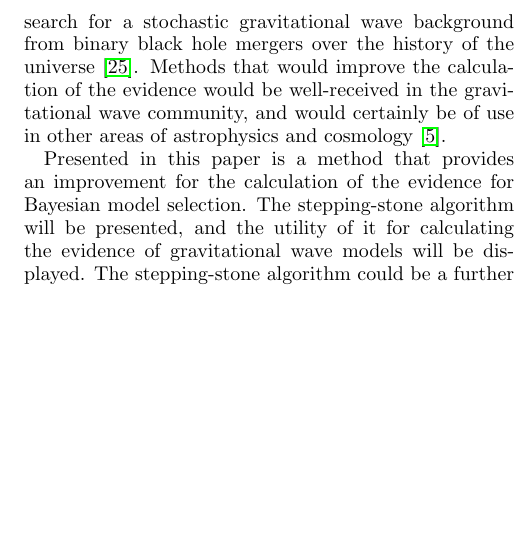
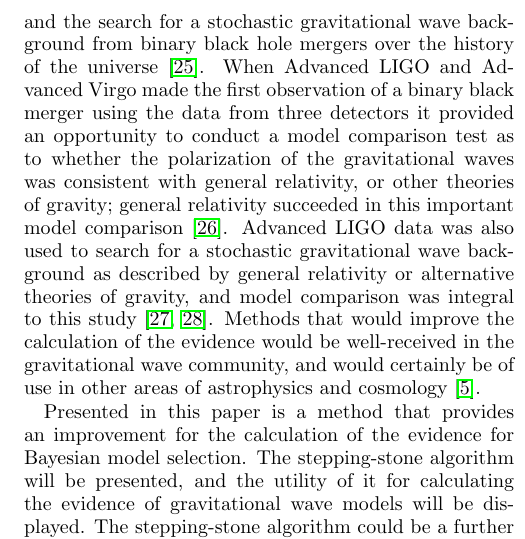
Before and after one commit to pmat747/SS-draft, a LaTeX paper (PRDSS.tex): part of one column of page 2 of 9, cut so that both start at the same text, the shorter picture padded with empty space. Compiled offline with pdfLaTeX.

Commit message:
Update PRDSS.tex
More text about model comparison added to the Intro

```diff
--- a/PRDSS.tex
+++ b/PRDSS.tex
@@ -57,7 +57,7 @@ Recent dramatic observations with, for example, the cosmic microwave background
 
 The importance of accurate parameter estimation calculations was dramatically displayed with the observations of gravitational waves and gamma rays from the binary neutron star merger GW170817 and GRB 170817A~\cite{PhysRevLett.119.161101,2041-8205-848-2-L14}. Using the data from the two Advanced LIGO detectors~\cite{0264-9381-32-7-074001} and the Advanced Virgo detector~\cite{0264-9381-32-2-024001} an initial sky-map and distance estimates from the gravitational wave data was released five hours after the merger~\cite{2041-8205-848-2-L12} using a specially designed method for sky position estimation~\cite{PhysRevD.93.024013}. A little over 11 hours after the gravitational wave - gamma ray event refined estimates were released based on the first comprehensive parameter estimation~\cite{Veitch:2015}, giving a more accurate estimated of the sky position and distance to the source~\cite{2041-8205-848-2-L12}. The parameter estimation calculations allowed astronomers to identify the source, providing for electromagnetic observations that yielded a plethora of astrophysical information, including the observation of a kilonova~\cite{2041-8205-848-2-L12}. The necessity to make parameter estimation estimates will continue as gravitational wave data is used for multimessenger astronomy.
 
-Also of critical importance is the ability to conduct model comparison and parameter estimation studies with the gravitational wave signals. For example, Bayesian parameter estimation methods were used to decipher the physical characteristics of the observed gravitational wave events, such as the first observed binary black hole merger GW150914~\cite{PhysRevLett.116.061102,PhysRevLett.116.241102,PhysRevX.6.041014}, and the binary neutron star merger GW170817~\cite{PhysRevLett.119.161101,Abbott:2018wiz}. Similarly, model comparisons have been conducted in a number of ways using the data from the detected gravitational waves signals. This includes tests of general relativity~\cite{PhysRevLett.116.221101}, neutron star equation of state studies~\cite{PhysRevLett.119.161101,Abbott:2018exr}, constraining tidal instabilities in binary neutron star mergers~\cite{Weinberg:2018icl}, and the search for a stochastic gravitational wave background from binary black hole mergers over the history of the universe~\cite{PhysRevX.8.021019}. Methods that would improve the calculation of the evidence would be well-received in the gravitational wave community, and would certainly be of use in other areas of astrophysics and cosmology~\cite{doi:10.1146/annurev-astro-082214-122339}.
+Also of critical importance is the ability to conduct model comparison and parameter estimation studies with the gravitational wave signals. For example, Bayesian parameter estimation methods were used to decipher the physical characteristics of the observed gravitational wave events, such as the first observed binary black hole merger GW150914~\cite{PhysRevLett.116.061102,PhysRevLett.116.241102,PhysRevX.6.041014}, and the binary neutron star merger GW170817~\cite{PhysRevLett.119.161101,Abbott:2018wiz}. Similarly, model comparisons have been conducted in a number of ways using the data from the detected gravitational waves signals. This includes tests of general relativity~\cite{PhysRevLett.116.221101}, neutron star equation of state studies~\cite{PhysRevLett.119.161101,Abbott:2018exr}, constraining tidal instabilities in binary neutron star mergers~\cite{Weinberg:2018icl}, and the search for a stochastic gravitational wave background from binary black hole mergers over the history of the universe~\cite{PhysRevX.8.021019}. When Advanced LIGO and Advanced Virgo made the first observation of a binary black merger using the data from three detectors it provided an opportunity to conduct a model comparison test as to whether the polarization of the gravitational waves was consistent with general relativity, or other theories of gravity; general relativity succeeded in this important model comparison~\cite{PhysRevLett.119.141101}. Advanced LIGO data was also used to search for a stochastic gravitational wave background as described by general relativity or alternative theories of gravity, and model comparison was integral to this study~\cite{PhysRevX.7.041058,PhysRevLett.120.201102}. Methods that would improve the calculation of the evidence would be well-received in the gravitational wave community, and would certainly be of use in other areas of astrophysics and cosmology~\cite{doi:10.1146/annurev-astro-082214-122339}.
 
 %\jv{The above focuses on rapid parameter estimation whereas the SS method is aimed at calculating evidence. We might instead write a motivating paragraph based on the requirement of having good evidence estimates for doing model selection, especially with multiple sources. We can refer to the population studies into neutron star equation of state, tests of GR, and the stochastic CBC search.}
 
```
